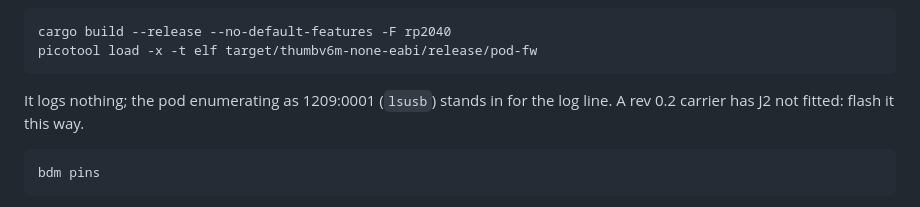
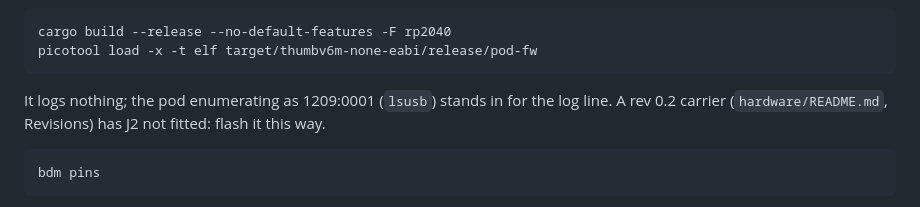
Before and after one commit to charlieh0tel/mc683xx-bdm, a Markdown page: docs/bring-up.md, the part around the change. Drawn GitHub-style.

````diff
--- a/docs/bring-up.md
+++ b/docs/bring-up.md
@@ -49,8 +49,8 @@ picotool load -x -t elf target/thumbv6m-none-eabi/release/pod-fw
 ```
 
 It logs nothing; the pod enumerating as 1209:0001 (`lsusb`) stands in
-for the log line.  A rev 0.2 carrier has J2 not fitted: flash it this
-way.
+for the log line.  A rev 0.2 carrier (`hardware/README.md`, Revisions) has J2 not
+fitted: flash it this way.
 
 ```
 bdm pins
````
Also changed, not shown: AGENTS.md (+2 -1 lines), README.md (+4 -3 lines), hardware/README.md (added, +22 -0 lines), docs/images/mc683xx-pod-top.png, 1 other file.
